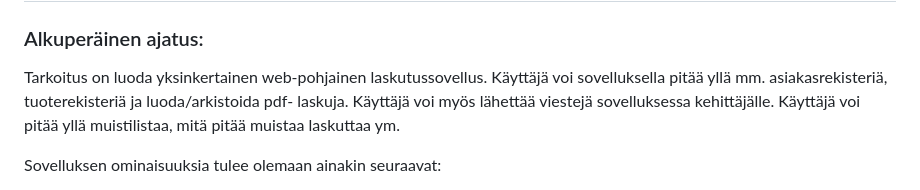
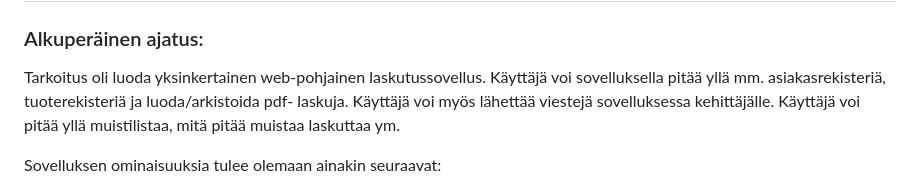
Before and after one commit to RGH84/invoicing-web-application, a Markdown page: README.md, the part around the change. Drawn GitHub-style.

```diff
--- a/README.md
+++ b/README.md
@@ -2,7 +2,7 @@
 
 ### Alkuperäinen ajatus:
 
-Tarkoitus on luoda yksinkertainen web-pohjainen laskutussovellus. Käyttäjä voi sovelluksella pitää yllä mm. asiakasrekisteriä, tuoterekisteriä ja luoda/arkistoida pdf- laskuja. Käyttäjä voi myös lähettää viestejä sovelluksessa kehittäjälle. Käyttäjä voi pitää yllä muistilistaa, mitä pitää muistaa laskuttaa ym.
+Tarkoitus oli luoda yksinkertainen web-pohjainen laskutussovellus. Käyttäjä voi sovelluksella pitää yllä mm. asiakasrekisteriä, tuoterekisteriä ja luoda/arkistoida pdf- laskuja. Käyttäjä voi myös lähettää viestejä sovelluksessa kehittäjälle. Käyttäjä voi pitää yllä muistilistaa, mitä pitää muistaa laskuttaa ym.
 
 Sovelluksen ominaisuuksia tulee olemaan ainakin seuraavat:
 
```
